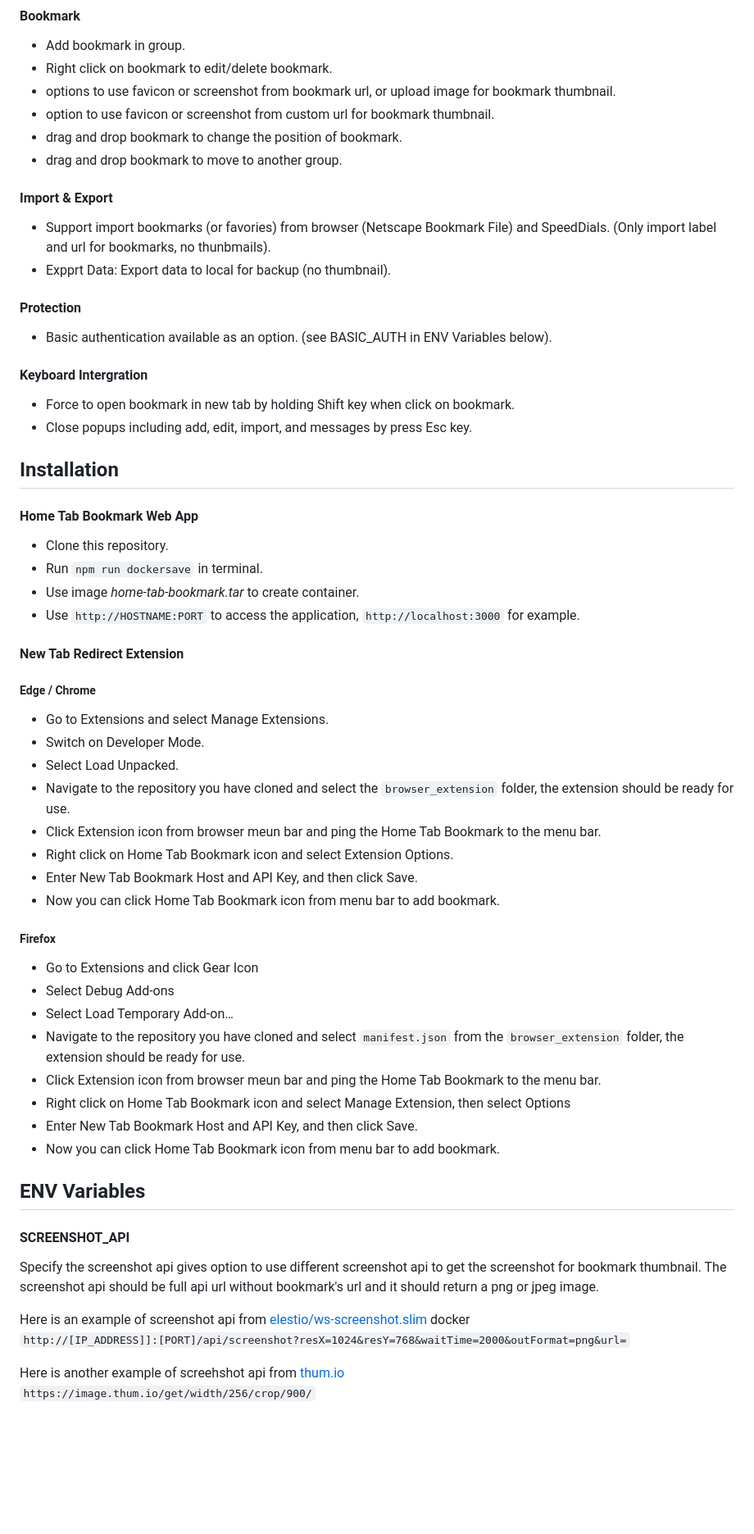
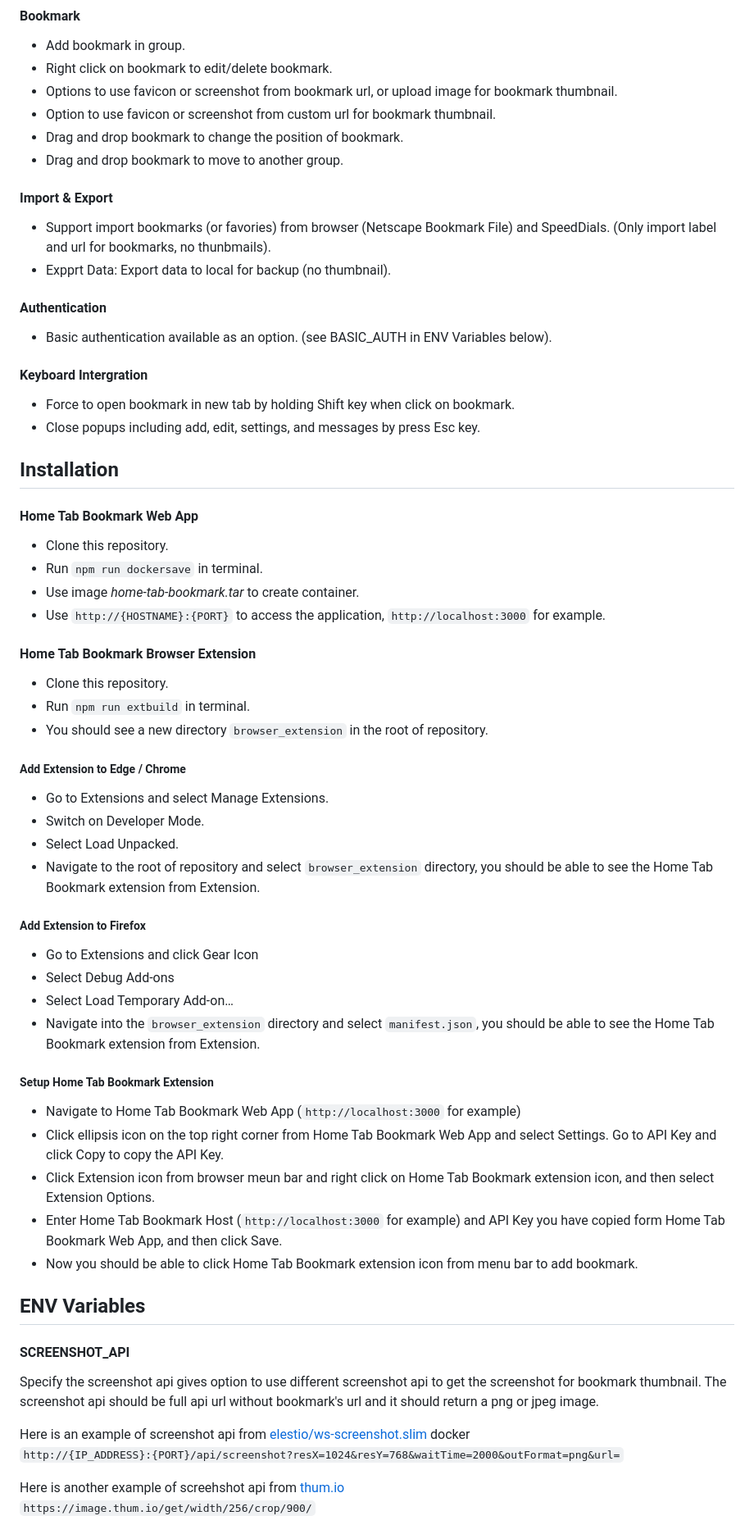
Before and after one commit to dannystudio/home.tab.bookmark.docker, a Markdown page: README.md, the part around the change printed below. Shown: that part at 82% size. Drawn GitHub-style; blank space fills up the shorter version.

```diff
--- a/README.md
+++ b/README.md
@@ -25,49 +25,52 @@ Selfhosted SpeedDial style bookmark for browser home tab.
 #### Bookmark
 * Add bookmark in group.
 * Right click on bookmark to edit/delete bookmark.
-* options to use favicon or screenshot from bookmark url, or upload image for bookmark thumbnail.
-* option to use favicon or screenshot from custom url for bookmark thumbnail.
-* drag and drop bookmark to change the position of bookmark.
-* drag and drop bookmark to move to another group.
+* Options to use favicon or screenshot from bookmark url, or upload image for bookmark thumbnail.
+* Option to use favicon or screenshot from custom url for bookmark thumbnail.
+* Drag and drop bookmark to change the position of bookmark.
+* Drag and drop bookmark to move to another group.
 
 #### Import & Export
 * Support import bookmarks (or favories) from browser (Netscape Bookmark File) and SpeedDials. (Only import label and url for bookmarks, no thunbmails).
 * Expprt Data: Export data to local for backup (no thumbnail).
 
-#### Protection
+#### Authentication
 * Basic authentication available as an option. (see BASIC_AUTH in ENV Variables below).
 
 #### Keyboard Intergration
 * Force to open bookmark in new tab by holding Shift key when click on bookmark.
-* Close popups including add, edit, import, and messages by press Esc key.
+* Close popups including add, edit, settings, and messages by press Esc key.
 
 ## Installation
 #### Home Tab Bookmark Web App
 * Clone this repository.
 * Run `npm run dockersave` in terminal.
 * Use image *home-tab-bookmark.tar* to create container.
-* Use `http://HOSTNAME:PORT` to access the application, `http://localhost:3000` for example.
+* Use `http://{HOSTNAME}:{PORT}` to access the application, `http://localhost:3000` for example.
 
-#### New Tab Redirect Extension
-##### Edge / Chrome
+#### Home Tab Bookmark Browser Extension
+* Clone this repository.
+* Run `npm run extbuild` in terminal.
+* You should see a new directory `browser_extension` in the root of repository.
+##### Add Extension to Edge / Chrome
 * Go to Extensions and select Manage Extensions.
 * Switch on Developer Mode.
 * Select Load Unpacked.
-* Navigate to the repository you have cloned and select the `browser_extension` folder, the extension should be ready for use.
-* Click Extension icon from browser meun bar and ping the Home Tab Bookmark to the menu bar.
-* Right click on Home Tab Bookmark icon and select Extension Options.
-* Enter New Tab Bookmark Host and API Key, and then click Save.
-* Now you can click Home Tab Bookmark icon from menu bar to add bookmark.
+* Navigate to the root of repository and select `browser_extension` directory, you should be able to see the Home Tab Bookmark extension from Extension.
 
-##### Firefox
+##### Add Extension to Firefox
 * Go to Extensions and click Gear Icon
 * Select Debug Add-ons
 * Select Load Temporary Add-on…
-* Navigate to the repository you have cloned and select `manifest.json` from the `browser_extension` folder, the extension should be ready for use.
-* Click Extension icon from browser meun bar and ping the Home Tab Bookmark to the menu bar.
-* Right click on Home Tab Bookmark icon and select Manage Extension, then select Options
-* Enter New Tab Bookmark Host and API Key, and then click Save.
-* Now you can click Home Tab Bookmark icon from menu bar to add bookmark.
+* Navigate into the `browser_extension` directory and select `manifest.json`, you should be able to see the Home Tab Bookmark extension from Extension.
+
+##### Setup Home Tab Bookmark Extension
+* Navigate to Home Tab Bookmark Web App (`http://localhost:3000` for example)
+* Click ellipsis icon on the top right corner from Home Tab Bookmark Web App and select Settings.
+Go to API Key and click Copy to copy the API Key.
+* Click Extension icon from browser meun bar and right click on Home Tab Bookmark extension icon, and then select Extension Options.
+* Enter Home Tab Bookmark Host (`http://localhost:3000` for example) and API Key you have copied form Home Tab Bookmark Web App, and then click Save.
+* Now you should be able to click Home Tab Bookmark extension icon from menu bar to add bookmark.
 
 ## ENV Variables
 
@@ -75,7 +78,7 @@ Selfhosted SpeedDial style bookmark for browser home tab.
 Specify the screenshot api gives option to use different screenshot api to get the screenshot for bookmark thumbnail. The screenshot api should be full api url without bookmark's url and it should return a png or jpeg image.
 
 Here is an example of screenshot api from [elestio/ws-screenshot.slim](https://hub.docker.com/r/elestio/ws-screenshot.slim) docker
-`http://[IP_ADDRESS]]:[PORT]/api/screenshot?resX=1024&resY=768&waitTime=2000&outFormat=png&url=`
+`http://{IP_ADDRESS}:{PORT}/api/screenshot?resX=1024&resY=768&waitTime=2000&outFormat=png&url=`
 
 Here is another example of screehshot api from [thum.io](https://www.thum.io)
 `https://image.thum.io/get/width/256/crop/900/`
```
Also changed, not shown: other parts of README.md (+1 -1 lines).
